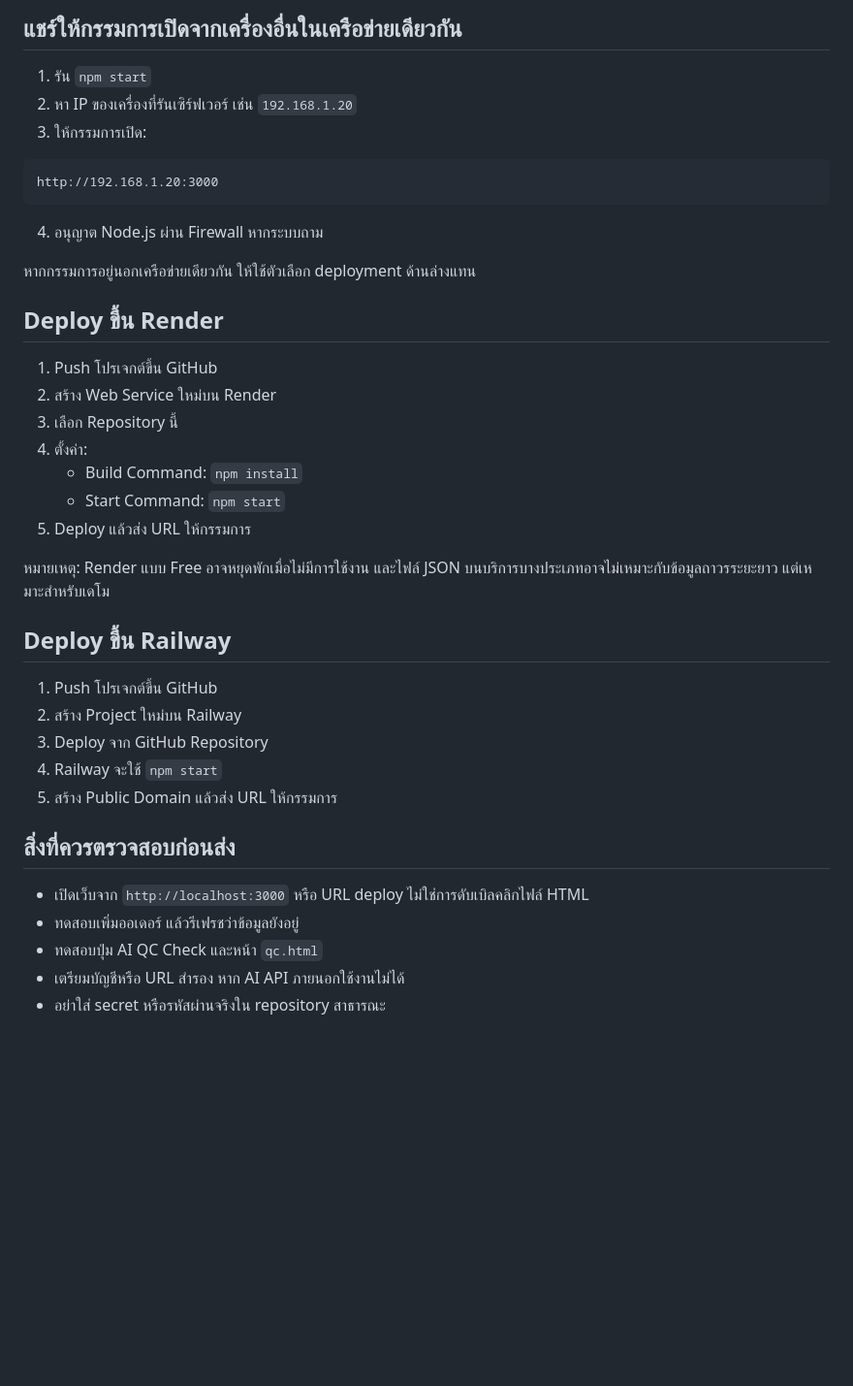
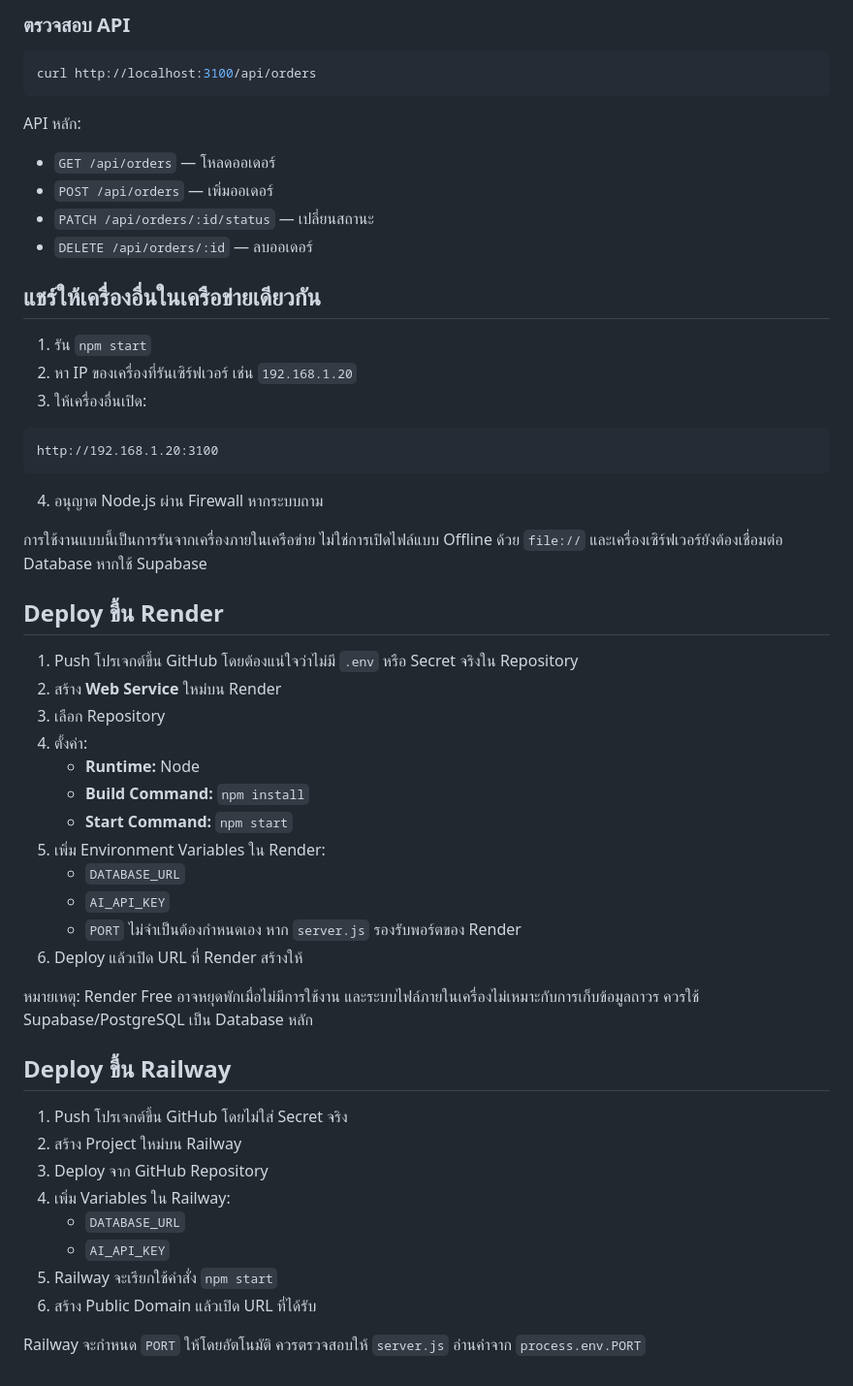
Before and after one commit to Phxne2047/Pednoydeebak, a Markdown page: README.md, the part around one of its changes. Shown at 97% size. Rendered like a GitHub page; blank space fills up the shorter version.

Commit message:
ปรับปรุง README.md: เพิ่มรายละเอียดเกี่ยวกับระบบจัดการออเดอร์, เทคโนโลยีที่ใช้, และขั้นตอนการติดตั้ง รวมถึงการเชื่อมต่อกับ Database และ API

````diff
--- a/README.md
+++ b/README.md
@@ -18,42 +78,57 @@ http://localhost:3000
 
-## แชร์ให้กรรมการเปิดจากเครื่องอื่นในเครือข่ายเดียวกัน
+### ตรวจสอบ API
+
+```bash
+curl http://localhost:3100/api/orders
+```
+
+API หลัก:
+
+- `GET /api/orders` — โหลดออเดอร์
+- `POST /api/orders` — เพิ่มออเดอร์
+- `PATCH /api/orders/:id/status` — เปลี่ยนสถานะ
+- `DELETE /api/orders/:id` — ลบออเดอร์
+
+## แชร์ให้เครื่องอื่นในเครือข่ายเดียวกัน
 
 1. รัน `npm start`
 2. หา IP ของเครื่องที่รันเซิร์ฟเวอร์ เช่น `192.168.1.20`
-3. ให้กรรมการเปิด:
+3. ให้เครื่องอื่นเปิด:
 
 ```text
-http://192.168.1.20:3000
+http://192.168.1.20:3100
 ```
 
 4. อนุญาต Node.js ผ่าน Firewall หากระบบถาม
 
-หากกรรมการอยู่นอกเครือข่ายเดียวกัน ให้ใช้ตัวเลือก deployment ด้านล่างแทน
+การใช้งานแบบนี้เป็นการรันจากเครื่องภายในเครือข่าย ไม่ใช่การเปิดไฟล์แบบ Offline ด้วย `file://` และเครื่องเซิร์ฟเวอร์ยังต้องเชื่อมต่อ Database หากใช้ Supabase
 
 ## Deploy ขึ้น Render
 
-1. Push โปรเจกต์ขึ้น GitHub
-2. สร้าง Web Service ใหม่บน Render
-3. เลือก Repository นี้
+1. Push โปรเจกต์ขึ้น GitHub โดยต้องแน่ใจว่าไม่มี `.env` หรือ Secret จริงใน Repository
+2. สร้าง **Web Service** ใหม่บน Render
+3. เลือก Repository
 4. ตั้งค่า:
-   - Build Command: `npm install`
-   - Start Command: `npm start`
-5. Deploy แล้วส่ง URL ให้กรรมการ
+   - **Runtime:** Node
+   - **Build Command:** `npm install`
+   - **Start Command:** `npm start`
+5. เพิ่ม Environment Variables ใน Render:
+   - `DATABASE_URL`
+   - `AI_API_KEY`
+   - `PORT` ไม่จำเป็นต้องกำหนดเอง หาก `server.js` รองรับพอร์ตของ Render
+6. Deploy แล้วเปิด URL ที่ Render สร้างให้
 
-หมายเหตุ: Render แบบ Free อาจหยุดพักเมื่อไม่มีการใช้งาน และไฟล์ JSON บนบริการบางประเภทอาจไม่เหมาะกับข้อมูลถาวรระยะยาว แต่เหมาะสำหรับเดโม
+หมายเหตุ: Render Free อาจหยุดพักเมื่อไม่มีการใช้งาน และระบบไฟล์ภายในเครื่องไม่เหมาะกับการเก็บข้อมูลถาวร ควรใช้ Supabase/PostgreSQL เป็น Database หลัก
 
 ## Deploy ขึ้น Railway
 
-1. Push โปรเจกต์ขึ้น GitHub
+1. Push โปรเจกต์ขึ้น GitHub โดยไม่ใส่ Secret จริง
 2. สร้าง Project ใหม่บน Railway
 3. Deploy จาก GitHub Repository
-4. Railway จะใช้ `npm start`
-5. สร้าง Public Domain แล้วส่ง URL ให้กรรมการ
+4. เพิ่ม Variables ใน Railway:
+   - `DATABASE_URL`
+   - `AI_API_KEY`
+5. Railway จะเรียกใช้คำสั่ง `npm start`
+6. สร้าง Public Domain แล้วเปิด URL ที่ได้รับ
 
-## สิ่งที่ควรตรวจสอบก่อนส่ง
-
-- เปิดเว็บจาก `http://localhost:3000` หรือ URL deploy ไม่ใช่การดับเบิลคลิกไฟล์ HTML
-- ทดสอบเพิ่มออเดอร์ แล้วรีเฟรชว่าข้อมูลยังอยู่
-- ทดสอบปุ่ม AI QC Check และหน้า `qc.html`
-- เตรียมบัญชีหรือ URL สำรอง หาก AI API ภายนอกใช้งานไม่ได้
-- อย่าใส่ secret หรือรหัสผ่านจริงใน repository สาธารณะ
+Railway จะกำหนด `PORT` ให้โดยอัตโนมัติ ควรตรวจสอบให้ `server.js` อ่านค่าจาก `process.env.PORT`
````
Also changed, not shown: other parts of README.md (+65 -5 lines).
